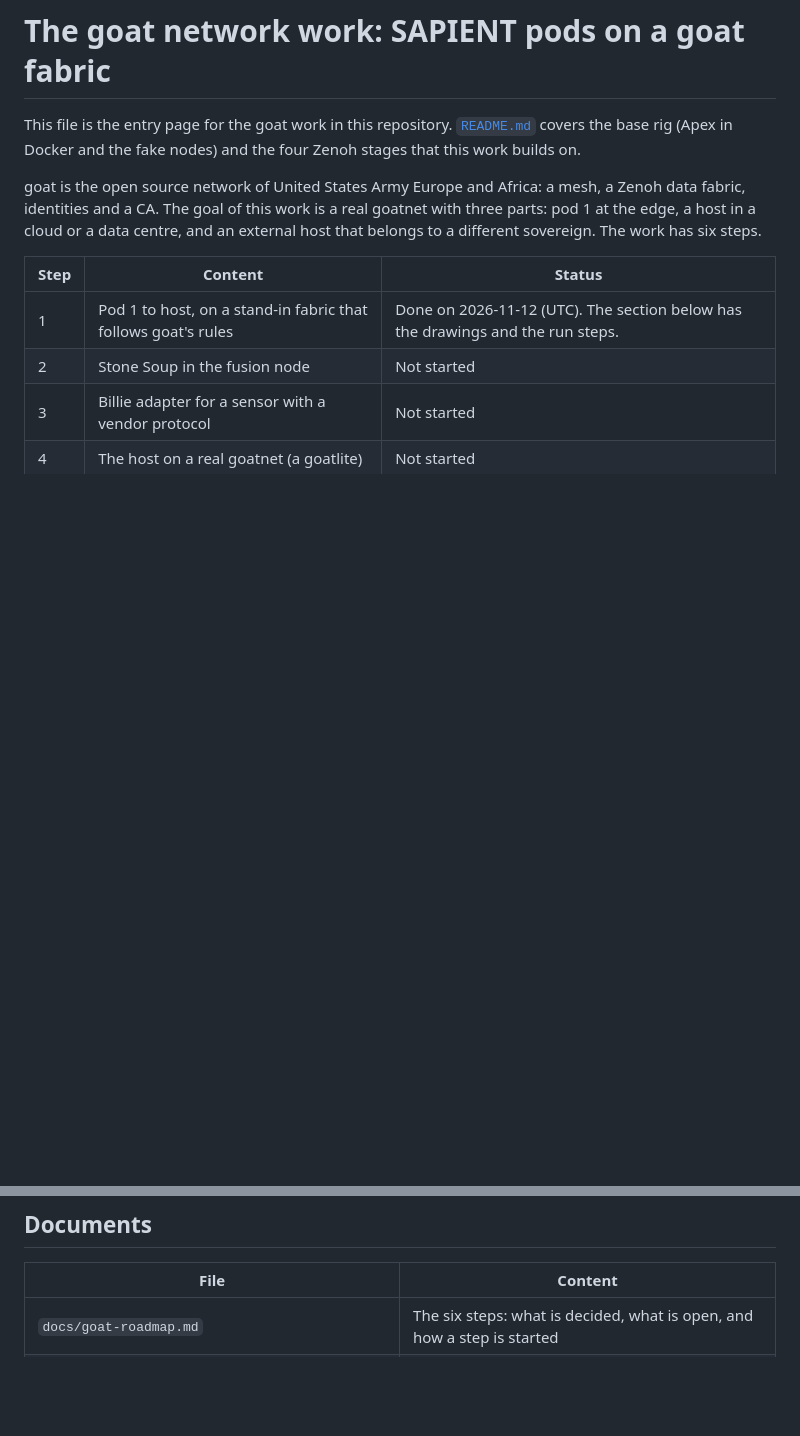
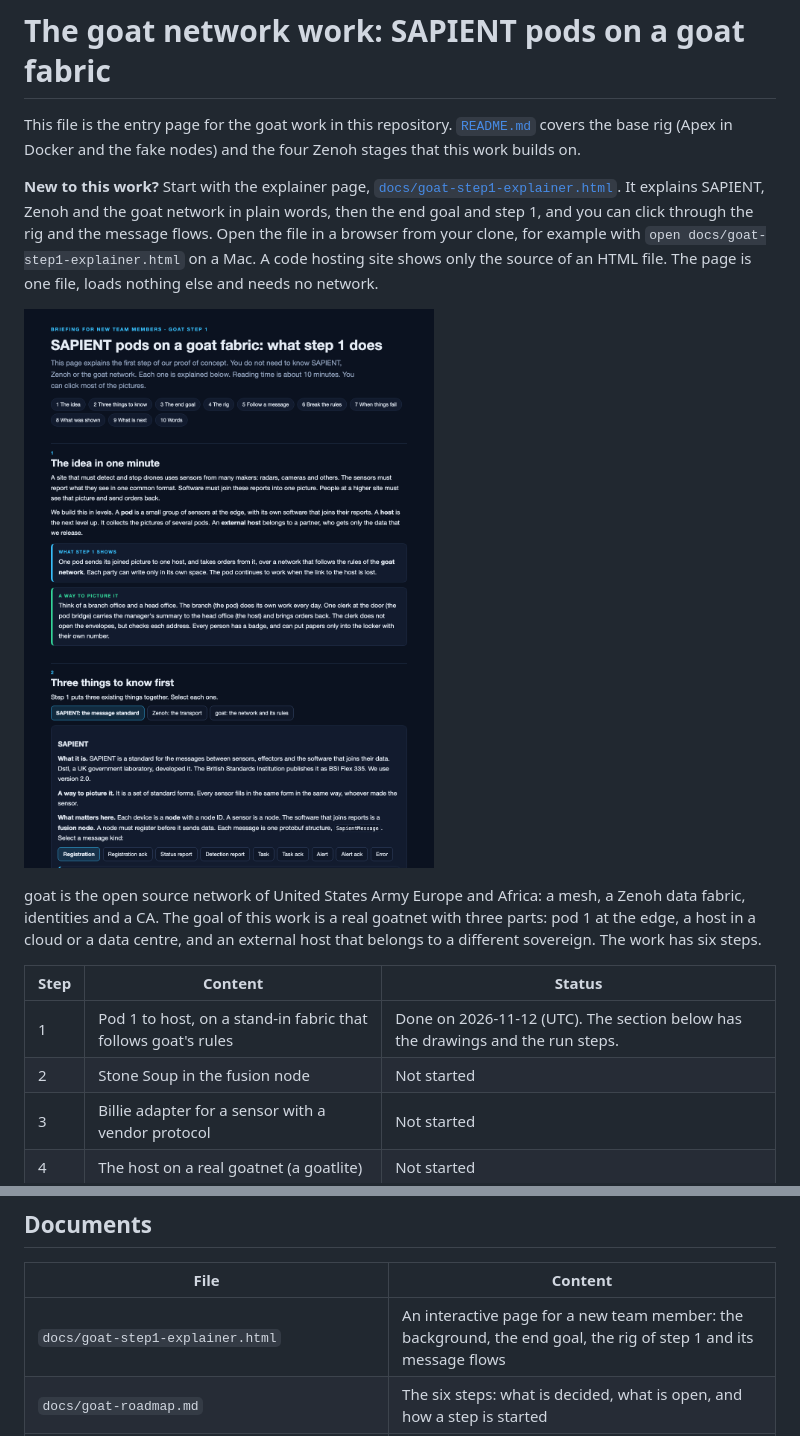
Before and after one commit to mmxc208/Apex-SAPIENT-Docker, a Markdown page: README-goat.md, 2 parts joined by grey strips. Drawn GitHub-style; pictures changed too: docs/goat-step1-explainer.png (added); blank space fills up the shorter version.

```diff
--- a/README-goat.md
+++ b/README-goat.md
@@ -1,6 +1,10 @@
 # The goat network work: SAPIENT pods on a goat fabric
 
 This file is the entry page for the goat work in this repository. [`README.md`](README.md) covers the base rig (Apex in Docker and the fake nodes) and the four Zenoh stages that this work builds on.
+
+**New to this work?** Start with the explainer page, [`docs/goat-step1-explainer.html`](docs/goat-step1-explainer.html). It explains SAPIENT, Zenoh and the goat network in plain words, then the end goal and step 1, and you can click through the rig and the message flows. Open the file in a browser from your clone, for example with `open docs/goat-step1-explainer.html` on a Mac. A code hosting site shows only the source of an HTML file. The page is one file, loads nothing else and needs no network.
+
+[![The explainer page of step 1](docs/goat-step1-explainer.png)](docs/goat-step1-explainer.html)
 
 goat is the open source network of United States Army Europe and Africa: a mesh, a Zenoh data fabric, identities and a CA. The goal of this work is a real goatnet with three parts: pod 1 at the edge, a host in a cloud or a data centre, and an external host that belongs to a different sovereign. The work has six steps.
 
@@ -17,6 +21,7 @@ goat is the open source network of United States Army Europe and Africa: a mesh,
 
 | File | Content |
 |---|---|
+| `docs/goat-step1-explainer.html` | An interactive page for a new team member: the background, the end goal, the rig of step 1 and its message flows |
 | `docs/goat-roadmap.md` | The six steps: what is decided, what is open, and how a step is started |
 | `docs/goat-context.md` | The goat rules that this work follows, with a source for each rule |
 | `docs/superpowers/specs/2026-11-11-goat-step1-pod-to-host-design.md` | The design of step 1 |
```
Also changed, not shown: docs/goat-roadmap.md (+2 -1 lines), 1 other file.
